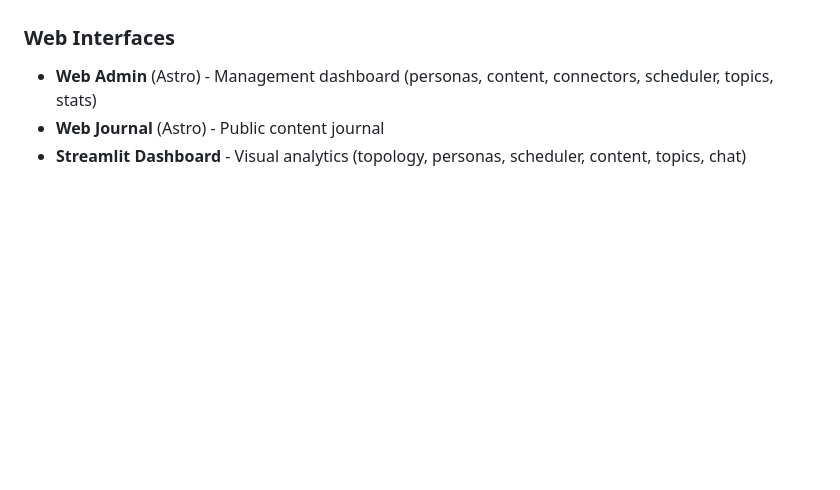
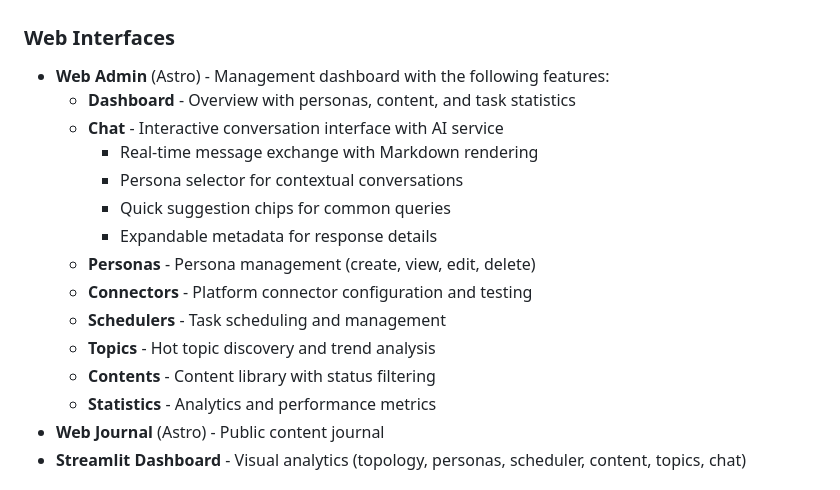
Before and after one commit to EldonZhao/AvatarFactory, a Markdown page: README.md, the part around the change. Rendered like a GitHub page; blank space fills up the shorter version.

Commit message:
docs: add Chat feature details to README
Update Web Interfaces section with detailed Chat feature description:
- Real-time message exchange with Markdown rendering
- Persona selector for contextual conversations
- Quick suggestion chips and expandable metadata

Also expanded Web Admin features list for completeness.

Co-Authored-By: Claude Opus 4.5 <noreply@anthropic.com>

```diff
--- a/README.md
+++ b/README.md
@@ -84,7 +84,19 @@ Bluesky, Twitter, Xiaohongshu, LinkedIn, Instagram, Threads, Weibo, Mastodon, To
 - **Multi-Tenancy** - Tenant-isolated knowledge bases and connector configs
 
 ### Web Interfaces
-- **Web Admin** (Astro) - Management dashboard (personas, content, connectors, scheduler, topics, stats)
+- **Web Admin** (Astro) - Management dashboard with the following features:
+  - **Dashboard** - Overview with personas, content, and task statistics
+  - **Chat** - Interactive conversation interface with AI service
+    - Real-time message exchange with Markdown rendering
+    - Persona selector for contextual conversations
+    - Quick suggestion chips for common queries
+    - Expandable metadata for response details
+  - **Personas** - Persona management (create, view, edit, delete)
+  - **Connectors** - Platform connector configuration and testing
+  - **Schedulers** - Task scheduling and management
+  - **Topics** - Hot topic discovery and trend analysis
+  - **Contents** - Content library with status filtering
+  - **Statistics** - Analytics and performance metrics
 - **Web Journal** (Astro) - Public content journal
 - **Streamlit Dashboard** - Visual analytics (topology, personas, scheduler, content, topics, chat)
 
```
